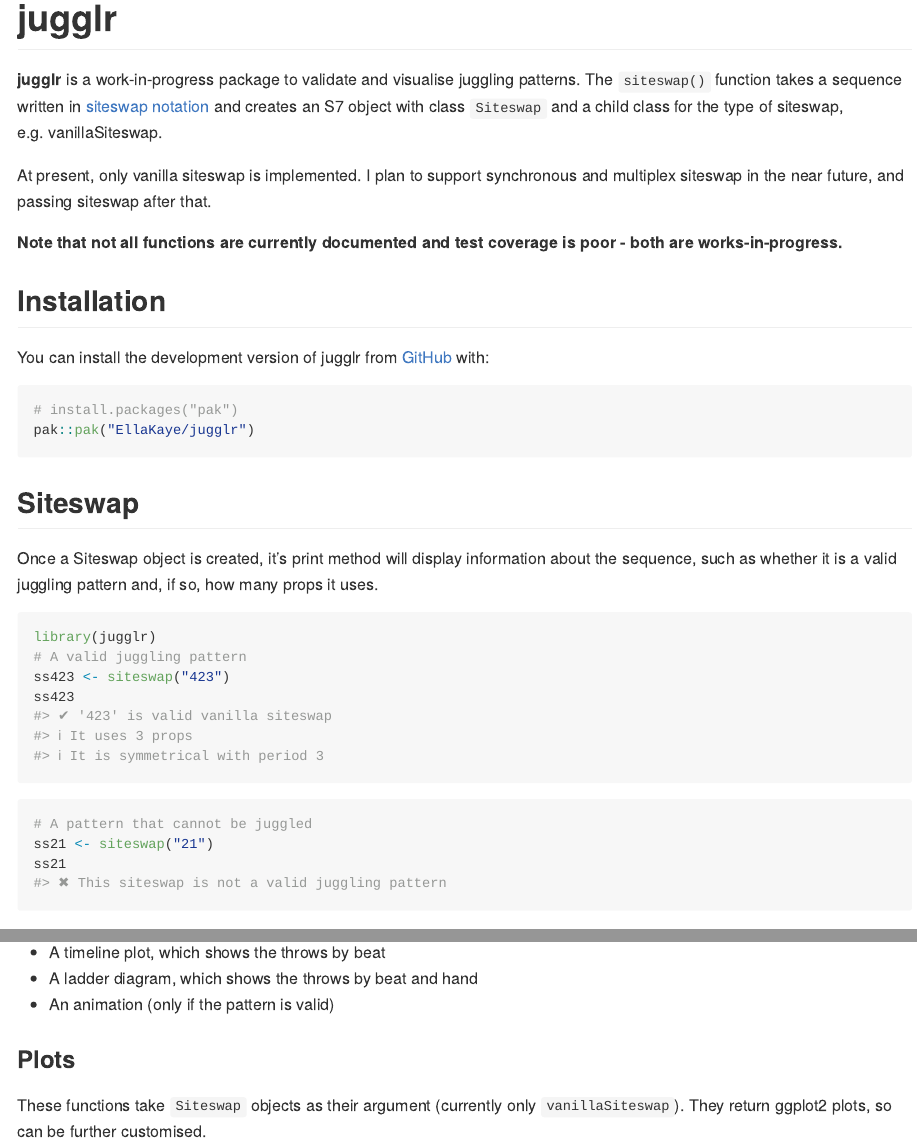
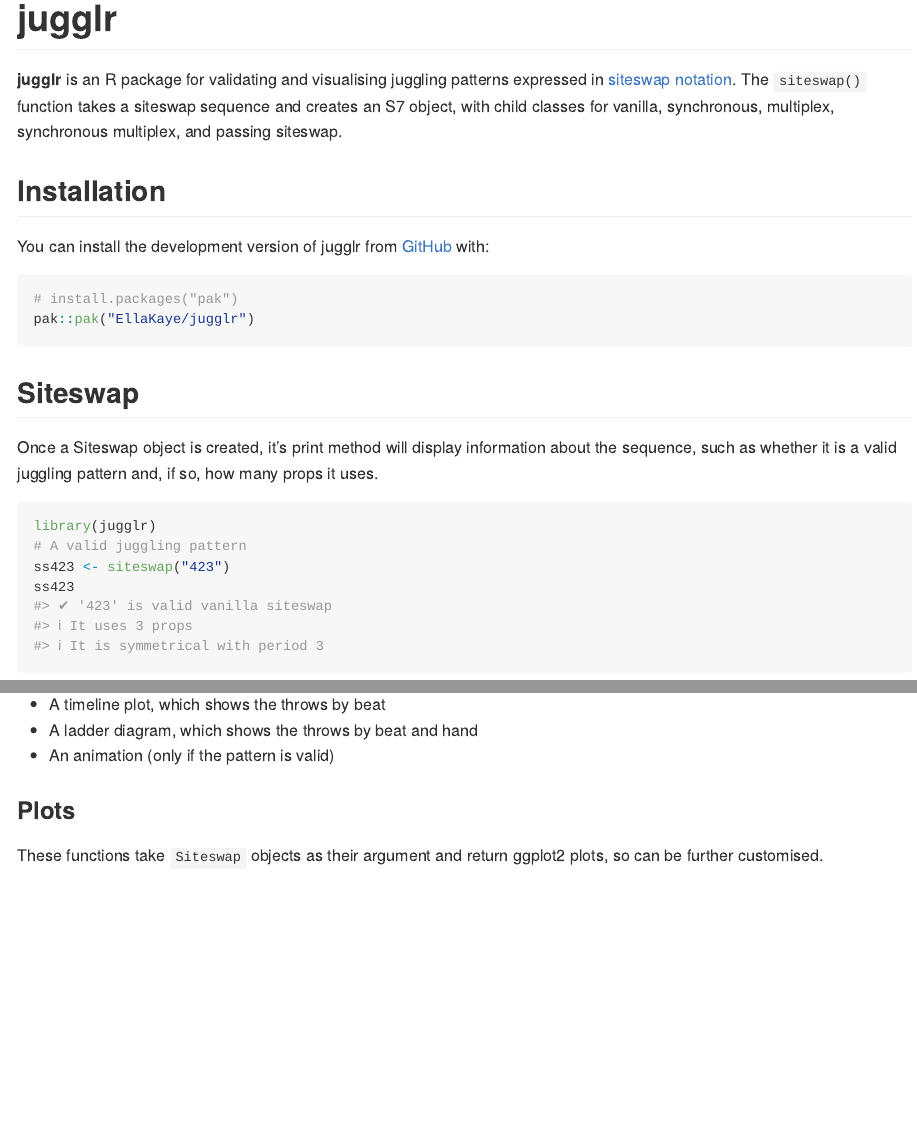
Before and after one commit to EllaKaye/jugglr, an R Markdown document (README.Rmd): the page in a window 1100 px wide, from its top, and a second part further down, joined at a grey line. The pictures show the output file README.md that the author committed with the source, drawn offline in the style of GitHub; badge pictures from the web are left out.

Commit message:
Update README to reflect current package state
Remove work-in-progress note, outdated "only vanilla siteswap
implemented" paragraph, and stale "currently only vanillaSiteswap"
comment in plots section. Introductory text now accurately describes
all five supported siteswap types. Regenerated README.md.

Co-Authored-By: Claude Sonnet 4.6 <noreply@anthropic.com>
Co-authored-by: Claude <noreply@anthropic.com>

````diff
--- a/README.Rmd
+++ b/README.Rmd
@@ -21,14 +21,8 @@ knitr::opts_chunk$set(
 [![R-CMD-check](https://github.com/EllaKaye/jugglr/actions/workflows/R-CMD-check.yaml/badge.svg)](https://github.com/EllaKaye/jugglr/actions/workflows/R-CMD-check.yaml)
 <!-- badges: end -->
 
-**jugglr** is a work-in-progress package to validate and visualise juggling patterns.
-The `siteswap()` function takes a sequence written in [siteswap notation](https://en.wikipedia.org/wiki/Siteswap) and creates an S7 object with class `Siteswap` and a child class for the type of siteswap, e.g. vanillaSiteswap.
-
-At present, only vanilla siteswap is implemented.
-I plan to support synchronous and multiplex siteswap in the near future,
-and passing siteswap after that.
-
-**Note that not all functions are currently documented and test coverage is poor - both are works-in-progress.**
+**jugglr** is an R package for validating and visualising juggling patterns expressed in [siteswap notation](https://en.wikipedia.org/wiki/Siteswap).
+The `siteswap()` function takes a siteswap sequence and creates an S7 object, with child classes for vanilla, synchronous, multiplex, synchronous multiplex, and passing siteswap.
 
 ## Installation
 
@@ -68,7 +62,7 @@ There are three ways of visualising the siteswap patterns:
 
 ### Plots
 
-These functions take `Siteswap` objects as their argument (currently only `vanillaSiteswap`). They return ggplot2 plots, so can be further customised.
+These functions take `Siteswap` objects as their argument and return ggplot2 plots, so can be further customised.
 
 ```{r}
 palette <- c("#D4006A", "#00D46A", "#006AD4")
````
Also changed, not shown: README.md.
